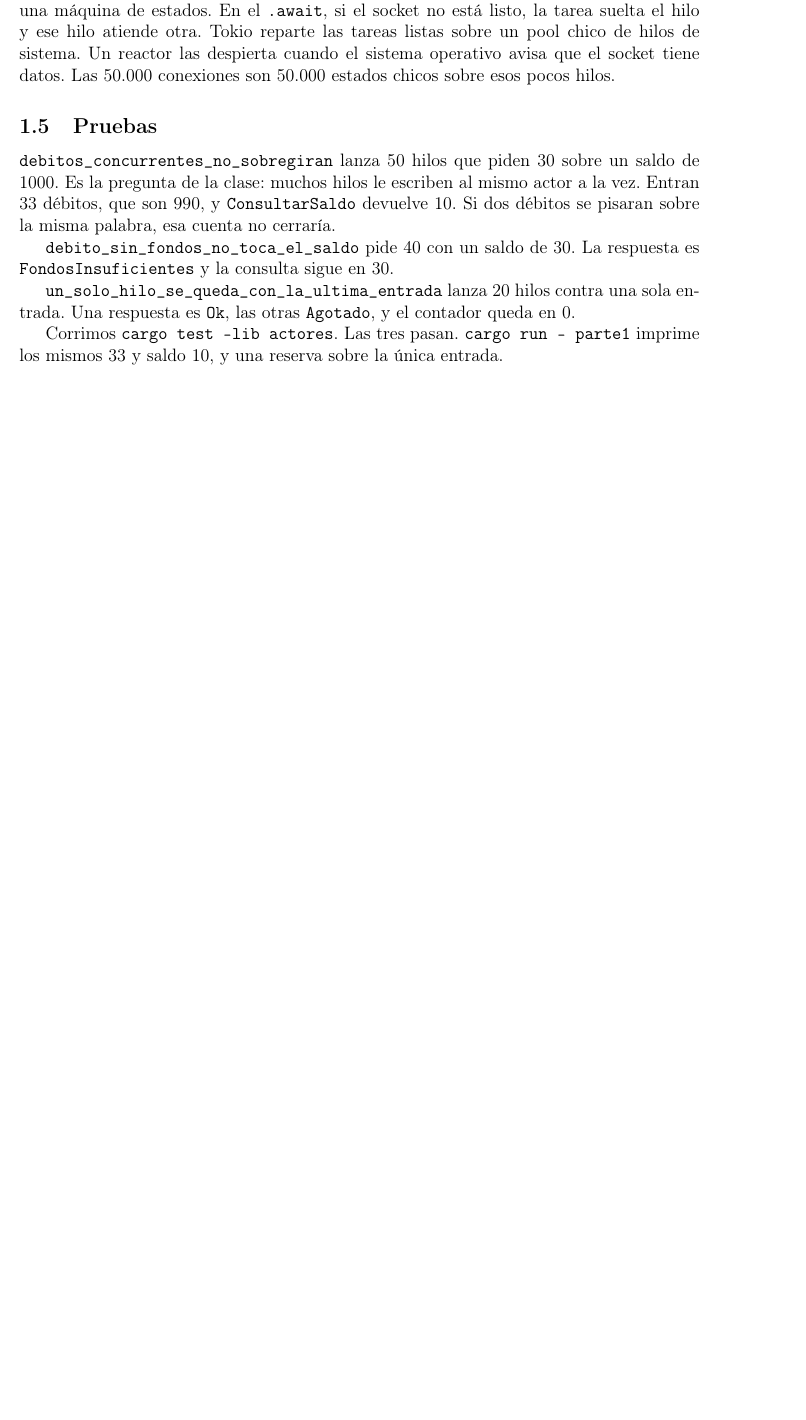
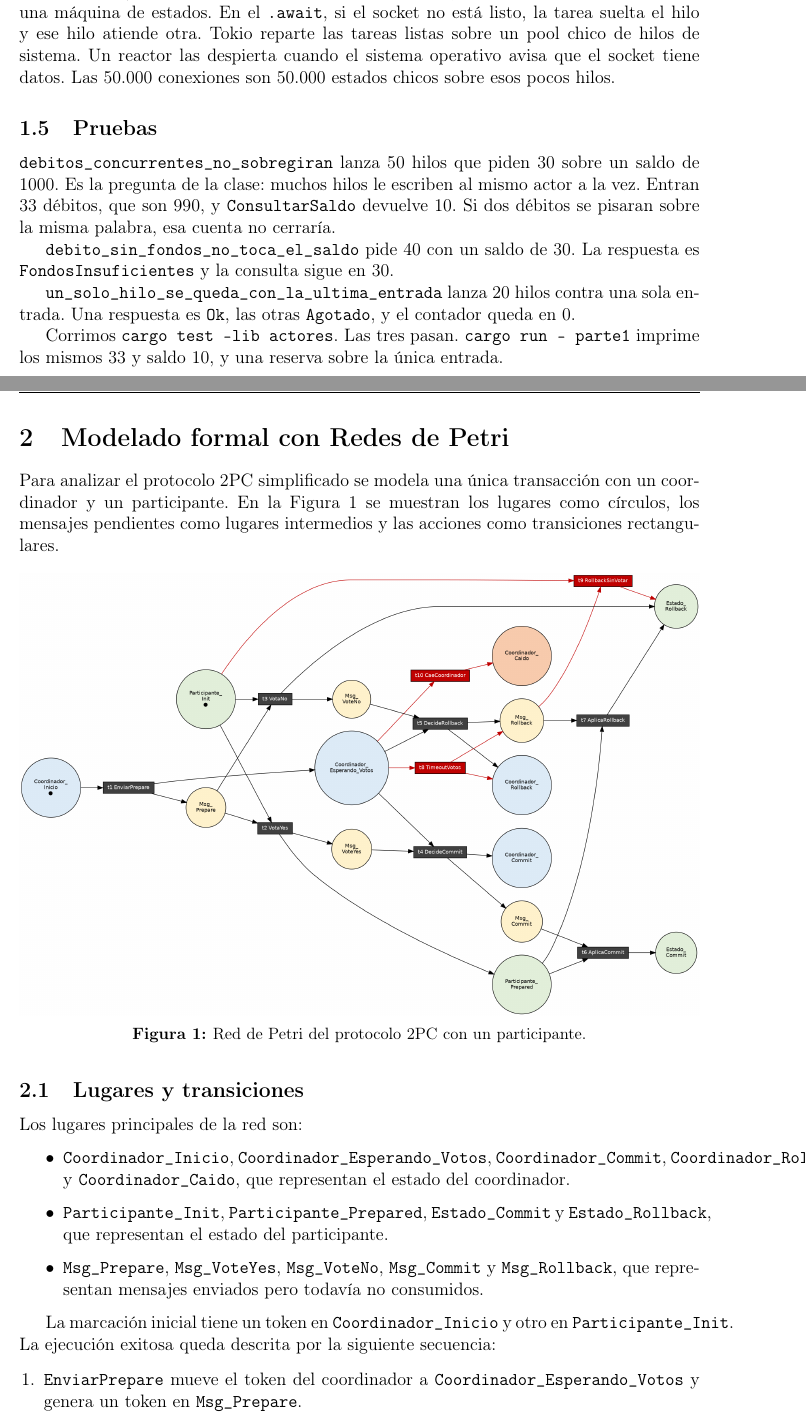
Before and after one commit to MaximoGiovanettoni/tp2-concurrentes-grupo1, a LaTeX document (informe/main.tex, which reads informe/tex/petri.tex): part of page 3 of 3 before the commit and two parts of pages 3 and 4 of 5 after it, the two joined at a grey line, cut so that both start at the same text, the shorter picture padded with empty space. Compiled offline with pdfLaTeX.

Commit message:
Add Petri net model for simplified 2PC protocol and update main document

```diff
--- /dev/null
+++ b/informe/tex/petri.tex
@@ -0,0 +1,41 @@
+\section{Modelado formal con Redes de Petri}
+
+Para analizar el protocolo 2PC simplificado se modela una única
+transacción con un coordinador y un participante. En la Figura
+\ref{fig:red-petri-2pc} se muestran los lugares como círculos, los mensajes
+pendientes como lugares intermedios y las acciones como transiciones
+rectangulares.
+
+\begin{figure}[H]
+    \centering
+    \includegraphics[width=\textwidth]{../diagrama_petri_2pc.png}
+    \caption{Red de Petri del protocolo 2PC con un participante.}
+    \label{fig:red-petri-2pc}
+\end{figure}
+
+\subsection{Lugares y transiciones}
+
+Los lugares principales de la red son:
+
+\begin{itemize}
+    \item \texttt{Coordinador\_Inicio}, \texttt{Coordinador\_Esperando\_Votos},
+    \texttt{Coordinador\_Commit}, \texttt{Coordinador\_Rollback} y
+    \texttt{Coordinador\_Caido}, que representan el estado del coordinador.
+    \item \texttt{Participante\_Init}, \texttt{Participante\_Prepared},
+    \texttt{Estado\_Commit} y \texttt{Estado\_Rollback}, que representan el
+    estado del participante.
+    \item \texttt{Msg\_Prepare}, \texttt{Msg\_VoteYes},
+    \texttt{Msg\_VoteNo}, \texttt{Msg\_Commit} y
+    \texttt{Msg\_Rollback}, que representan mensajes enviados pero todavía no
+    consumidos.
+\end{itemize}
+
+La marcación inicial tiene un token en
+\texttt{Coordinador\_Inicio} y otro en \texttt{Participante\_Init}. La
+ejecución exitosa queda descrita por la siguiente secuencia:
+
+\begin{enumerate}
+    \item \texttt{EnviarPrepare} mueve el token del coordinador a
+    \texttt{Coordinador\_Esperando\_Votos} y genera un token en
+    \texttt{Msg\_Prepare}.
+    \item \texttt{VotaYes} consume \texttt{Msg\_Prepare} y el token de
@@ -0,0 +48 @@
+    \item \texttt{AplicaCommit} consume \texttt{Participante\_Prepared} y
```
Also changed, not shown: informe/main.tex (+1 -0 lines), informe/tex/petri.tex (57 more changed lines), 3 other files.
